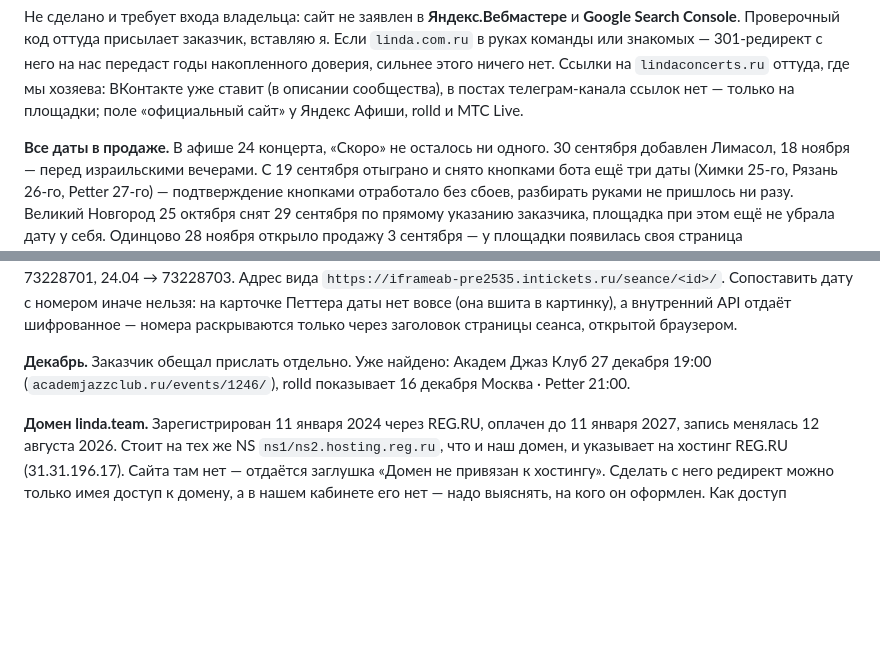
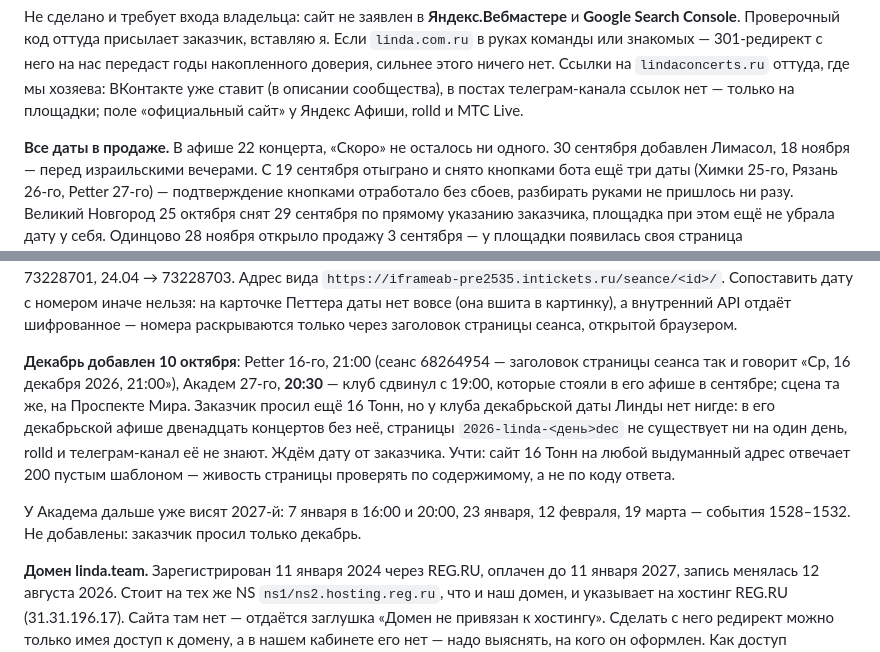
Before and after one commit to pqresty/linda-site, a Markdown page: STATE.md, 2 parts joined by grey strips. Rendered like a GitHub page; blank space fills up the shorter version.

Commit message:
STATE.md: декабрь добавлен, 16 Тонн ждёт даты, у Академа уже есть 2027-й
Co-Authored-By: Claude Opus 5.5 <noreply@anthropic.com>

```diff
--- a/STATE.md
+++ b/STATE.md
@@ -172,7 +172,7 @@ Google IndexNow не поддерживает.
 (в описании сообщества), в постах телеграм-канала ссылок нет — только на
 площадки; поле «официальный сайт» у Яндекс Афиши, rolld и МТС Live.
 
-**Все даты в продаже.** В афише 24 концерта, «Скоро» не осталось ни одного.
+**Все даты в продаже.** В афише 22 концерта, «Скоро» не осталось ни одного.
 30 сентября добавлен Лимасол, 18 ноября — перед израильскими вечерами.
 С 19 сентября отыграно и снято кнопками бота ещё три даты (Химки 25-го,
 Рязань 26-го, Petter 27-го) — подтверждение кнопками отработало без сбоев,
@@ -253,9 +253,19 @@ Production. Площадка, Opus Events Venue в старом городе Л
 картинку), а внутренний API отдаёт шифрованное — номера раскрываются только
 через заголовок страницы сеанса, открытой браузером.
 
-**Декабрь.** Заказчик обещал прислать отдельно. Уже найдено: Академ Джаз Клуб
-27 декабря 19:00 (`academjazzclub.ru/events/1246/`), rolld показывает
-16 декабря Москва · Petter 21:00.
+**Декабрь добавлен 10 октября**: Petter 16-го, 21:00 (сеанс 68264954 —
+заголовок страницы сеанса так и говорит «Ср, 16 декабря 2026, 21:00»),
+Академ 27-го, **20:30** — клуб сдвинул с 19:00, которые стояли в его афише в
+сентябре; сцена та же, на Проспекте Мира. Заказчик просил ещё 16 Тонн, но у
+клуба декабрьской даты Линды нет нигде: в его декабрьской афише двенадцать
+концертов без неё, страницы `2026-linda-<день>dec` не существует ни на один
+день, rolld и телеграм-канал её не знают. Ждём дату от заказчика. Учти: сайт
+16 Тонн на любой выдуманный адрес отвечает 200 пустым шаблоном — живость
+страницы проверять по содержимому, а не по коду ответа.
+
+У Академа дальше уже висят 2027-й: 7 января в 16:00 и 20:00, 23 января,
+12 февраля, 19 марта — события 1528–1532. Не добавлены: заказчик просил
+только декабрь.
 
 **Домен linda.team.** Зарегистрирован 11 января 2024 через REG.RU, оплачен до
 11 января 2027, запись менялась 12 августа 2026. Стоит на тех же
```
